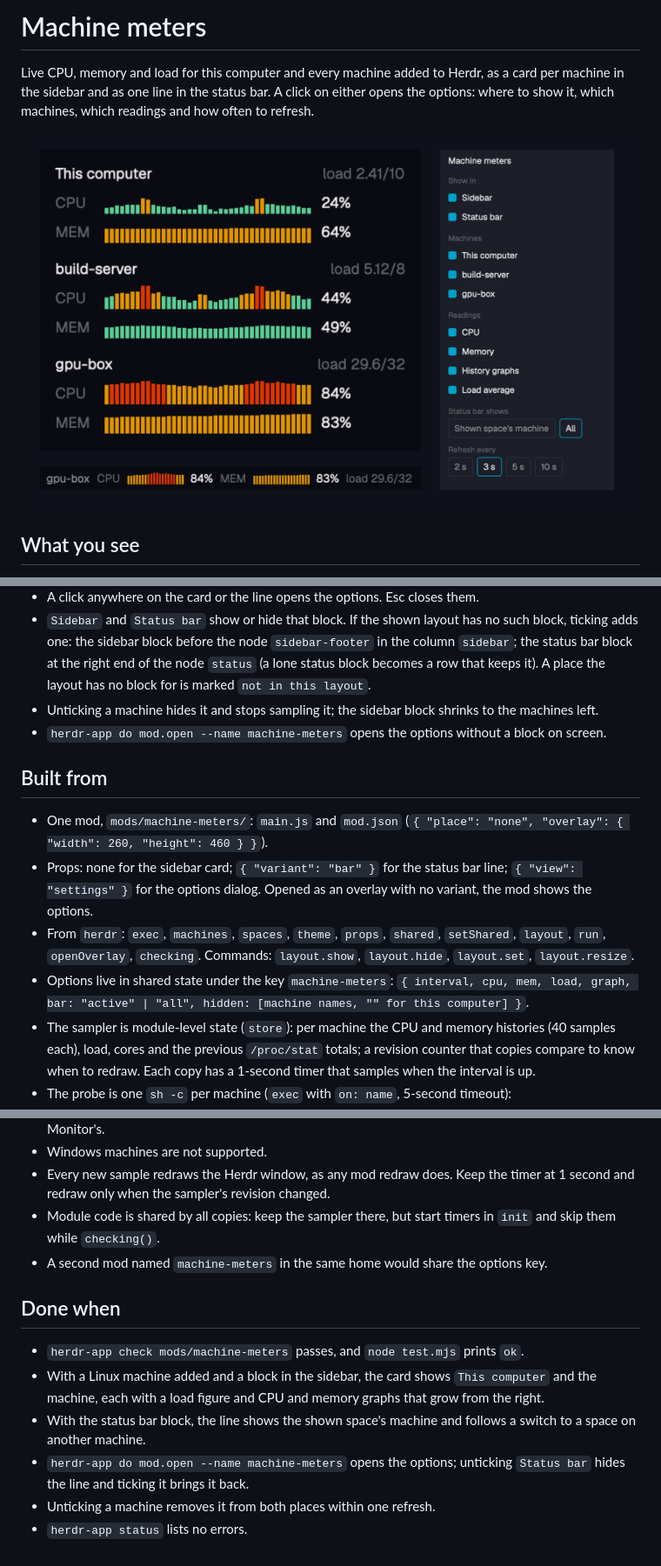
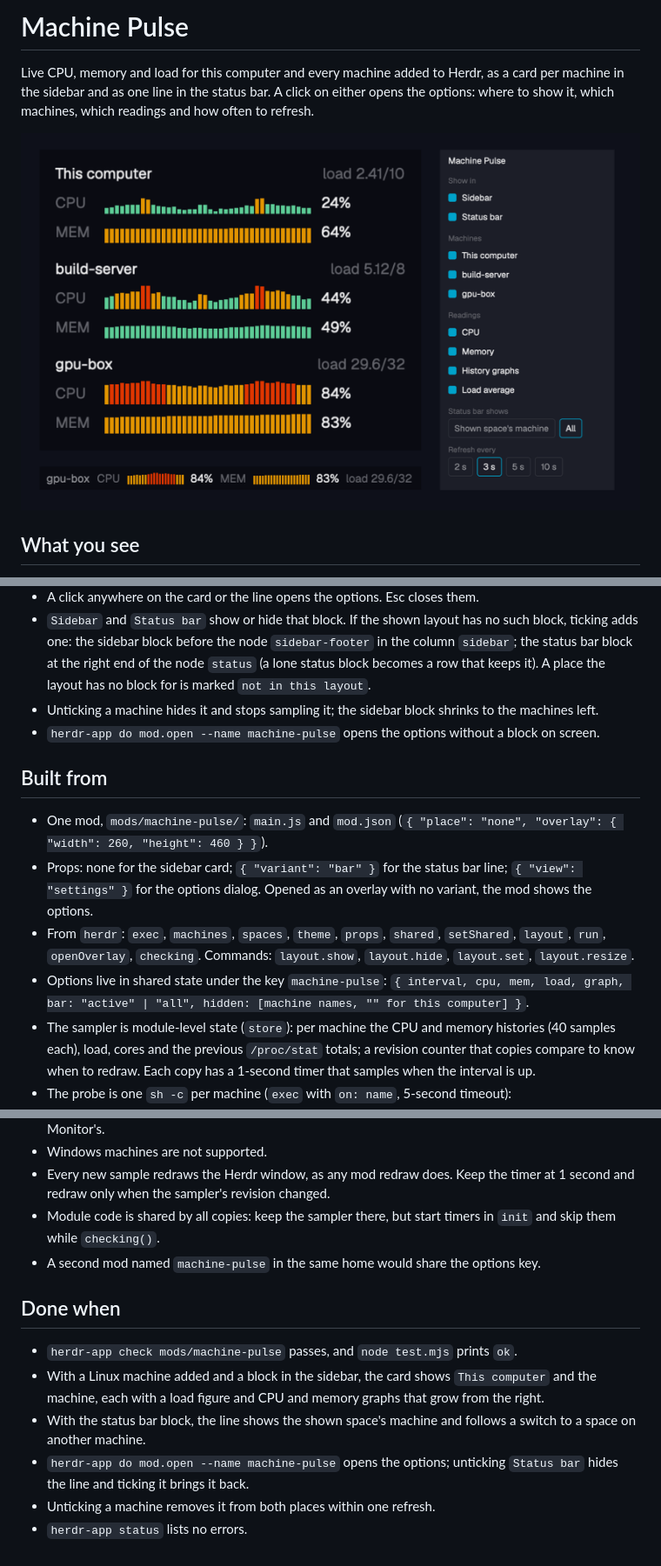
Before and after one commit to prakash-sr/herdr-machine-pulse, a Markdown page: RECIPE.md, 3 parts joined by grey strips. Shown at 87% size. Drawn GitHub-style; pictures changed too: preview.png.

```diff
--- a/RECIPE.md
+++ b/RECIPE.md
@@ -1,4 +1,4 @@
-# Machine meters
+# Machine Pulse
 
 Live CPU, memory and load for this computer and every machine added to Herdr, as a card per machine in the sidebar and as one line in the status bar. A click on either opens the options: where to show it, which machines, which readings and how often to refresh.
 
@@ -38,14 +38,14 @@ A row is a 12 px rounded box (filled `accent` when on, `surface` with an `input`
 - A click anywhere on the card or the line opens the options. Esc closes them.
 - `Sidebar` and `Status bar` show or hide that block. If the shown layout has no such block, ticking adds one: the sidebar block before the node `sidebar-footer` in the column `sidebar`; the status bar block at the right end of the node `status` (a lone status block becomes a row that keeps it). A place the layout has no block for is marked `not in this layout`.
 - Unticking a machine hides it and stops sampling it; the sidebar block shrinks to the machines left.
-- `herdr-app do mod.open --name machine-meters` opens the options without a block on screen.
+- `herdr-app do mod.open --name machine-pulse` opens the options without a block on screen.
 
 ## Built from
 
-- One mod, `mods/machine-meters/`: `main.js` and `mod.json` (`{ "place": "none", "overlay": { "width": 260, "height": 460 } }`).
+- One mod, `mods/machine-pulse/`: `main.js` and `mod.json` (`{ "place": "none", "overlay": { "width": 260, "height": 460 } }`).
 - Props: none for the sidebar card; `{ "variant": "bar" }` for the status bar line; `{ "view": "settings" }` for the options dialog. Opened as an overlay with no variant, the mod shows the options.
 - From `herdr`: `exec`, `machines`, `spaces`, `theme`, `props`, `shared`, `setShared`, `layout`, `run`, `openOverlay`, `checking`. Commands: `layout.show`, `layout.hide`, `layout.set`, `layout.resize`.
-- Options live in shared state under the key `machine-meters`: `{ interval, cpu, mem, load, graph, bar: "active" | "all", hidden: [machine names, "" for this computer] }`.
+- Options live in shared state under the key `machine-pulse`: `{ interval, cpu, mem, load, graph, bar: "active" | "all", hidden: [machine names, "" for this computer] }`.
 - The sampler is module-level state (`store`): per machine the CPU and memory histories (40 samples each), load, cores and the previous `/proc/stat` totals; a revision counter that copies compare to know when to redraw. Each copy has a 1-second timer that samples when the interval is up.
 - The probe is one `sh -c` per machine (`exec` with `on: name`, 5-second timeout):
   - Linux (`/proc/stat` readable): the first line of `/proc/stat`, `MemTotal` and `MemAvailable` from `/proc/meminfo`, `nproc`, the first field of `/proc/loadavg`. CPU is `1 - idle change / total change` between two samples, with iowait counted as idle.
@@ -63,13 +63,13 @@ A row is a 12 px rounded box (filled `accent` when on, `surface` with an `input`
 - Windows machines are not supported.
 - Every new sample redraws the Herdr window, as any mod redraw does. Keep the timer at 1 second and redraw only when the sampler's revision changed.
 - Module code is shared by all copies: keep the sampler there, but start timers in `init` and skip them while `checking()`.
-- A second mod named `machine-meters` in the same home would share the options key.
+- A second mod named `machine-pulse` in the same home would share the options key.
 
 ## Done when
 
-- `herdr-app check mods/machine-meters` passes, and `node test.mjs` prints `ok`.
+- `herdr-app check mods/machine-pulse` passes, and `node test.mjs` prints `ok`.
 - With a Linux machine added and a block in the sidebar, the card shows `This computer` and the machine, each with a load figure and CPU and memory graphs that grow from the right.
 - With the status bar block, the line shows the shown space's machine and follows a switch to a space on another machine.
-- `herdr-app do mod.open --name machine-meters` opens the options; unticking `Status bar` hides the line and ticking it brings it back.
+- `herdr-app do mod.open --name machine-pulse` opens the options; unticking `Status bar` hides the line and ticking it brings it back.
 - Unticking a machine removes it from both places within one refresh.
 - `herdr-app status` lists no errors.
```
Also changed, not shown: other parts of RECIPE.md (+2 -2 lines), README.md (+11 -11 lines), 5 other files.
